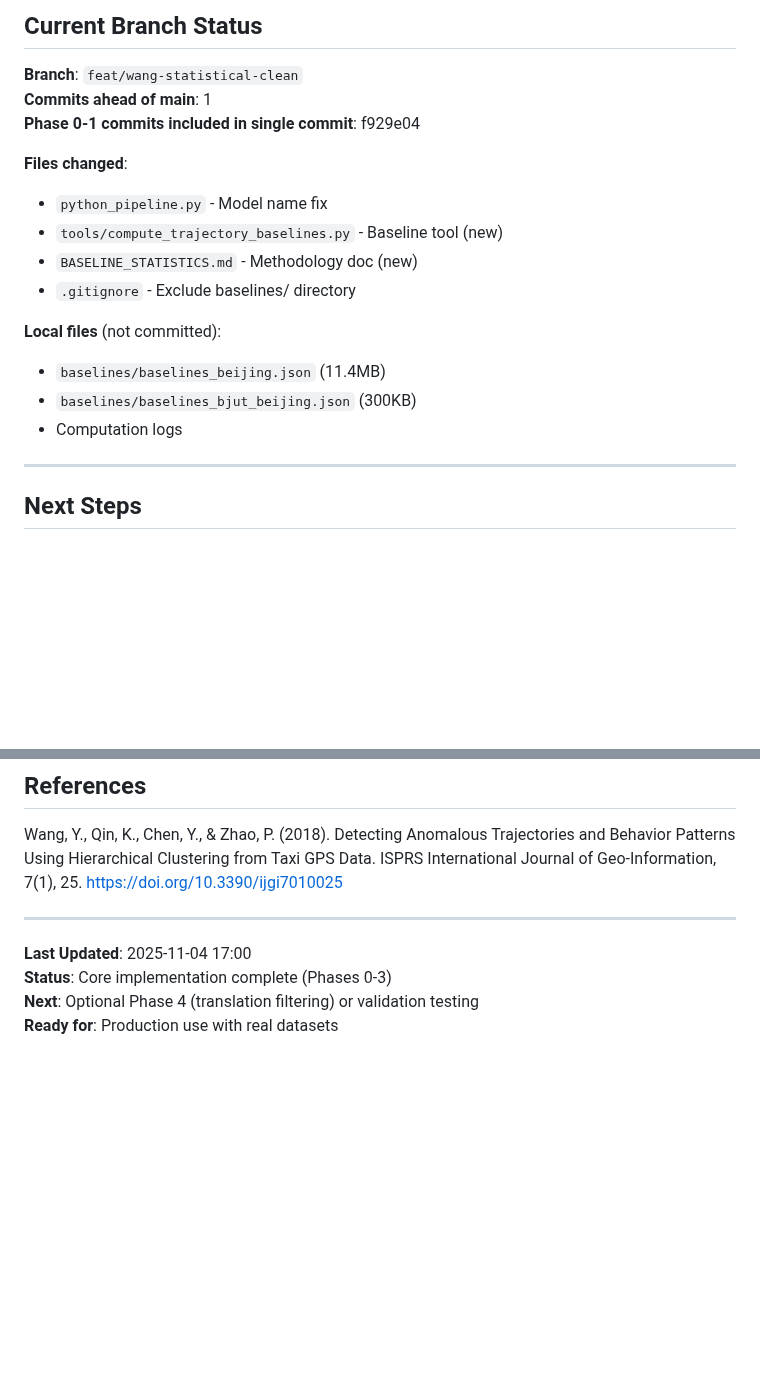
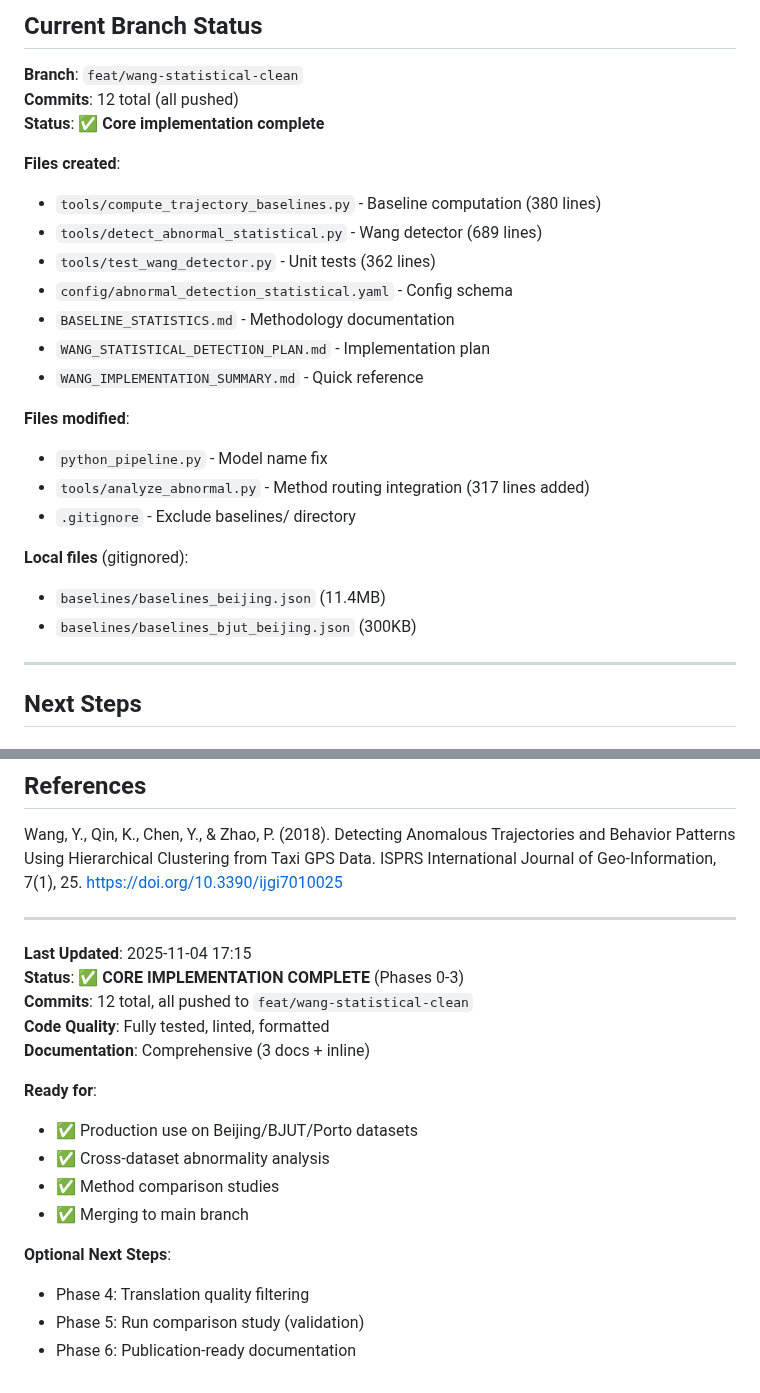
Before and after one commit to matercomus/HOSER, a Markdown page: WANG_STATISTICAL_DETECTION_PLAN.md, 2 parts joined by grey strips. Rendered like a GitHub page; blank space fills up the shorter version.

```diff
--- a/WANG_STATISTICAL_DETECTION_PLAN.md
+++ b/WANG_STATISTICAL_DETECTION_PLAN.md
@@ -362,19 +362,26 @@ Abp4: ALr > NL + 5km AND ATr > NT + 5min  → Both deviations
 ## Current Branch Status
 
 **Branch**: `feat/wang-statistical-clean`
-**Commits ahead of main**: 1
-**Phase 0-1 commits included in single commit**: f929e04
+**Commits**: 12 total (all pushed)
+**Status**: ✅ **Core implementation complete**
 
-**Files changed**:
+**Files created**:
+- `tools/compute_trajectory_baselines.py` - Baseline computation (380 lines)
+- `tools/detect_abnormal_statistical.py` - Wang detector (689 lines)
+- `tools/test_wang_detector.py` - Unit tests (362 lines)
+- `config/abnormal_detection_statistical.yaml` - Config schema
+- `BASELINE_STATISTICS.md` - Methodology documentation
+- `WANG_STATISTICAL_DETECTION_PLAN.md` - Implementation plan
+- `WANG_IMPLEMENTATION_SUMMARY.md` - Quick reference
+
+**Files modified**:
 - `python_pipeline.py` - Model name fix
-- `tools/compute_trajectory_baselines.py` - Baseline tool (new)
-- `BASELINE_STATISTICS.md` - Methodology doc (new)
+- `tools/analyze_abnormal.py` - Method routing integration (317 lines added)
 - `.gitignore` - Exclude baselines/ directory
 
-**Local files** (not committed):
+**Local files** (gitignored):
 - `baselines/baselines_beijing.json` (11.4MB)
 - `baselines/baselines_bjut_beijing.json` (300KB)
-- Computation logs
 
 ---
 
@@ -605,7 +624,19 @@ Wang, Y., Qin, K., Chen, Y., & Zhao, P. (2018). Detecting Anomalous Trajectories
 
 ---
 
-**Last Updated**: 2025-11-04 17:00
-**Status**: Core implementation complete (Phases 0-3)
-**Next**: Optional Phase 4 (translation filtering) or validation testing
-**Ready for**: Production use with real datasets
+**Last Updated**: 2025-11-04 17:15
+**Status**: ✅ **CORE IMPLEMENTATION COMPLETE** (Phases 0-3)
+**Commits**: 12 total, all pushed to `feat/wang-statistical-clean`
+**Code Quality**: Fully tested, linted, formatted
+**Documentation**: Comprehensive (3 docs + inline)
+
+**Ready for**:
+- ✅ Production use on Beijing/BJUT/Porto datasets
+- ✅ Cross-dataset abnormality analysis
+- ✅ Method comparison studies
+- ✅ Merging to main branch
+
+**Optional Next Steps**:
+- Phase 4: Translation quality filtering
+- Phase 5: Run comparison study (validation)
+- Phase 6: Publication-ready documentation
```
Also changed, not shown: other parts of WANG_STATISTICAL_DETECTION_PLAN.md (+34 -22 lines).
